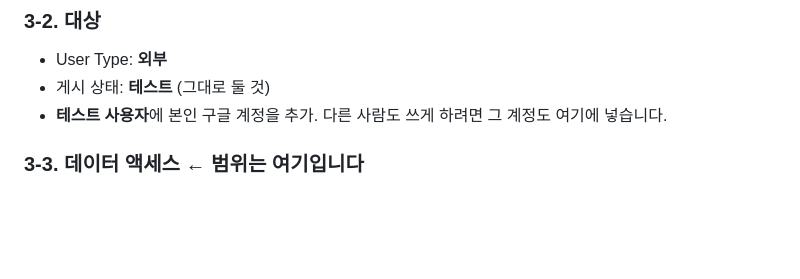
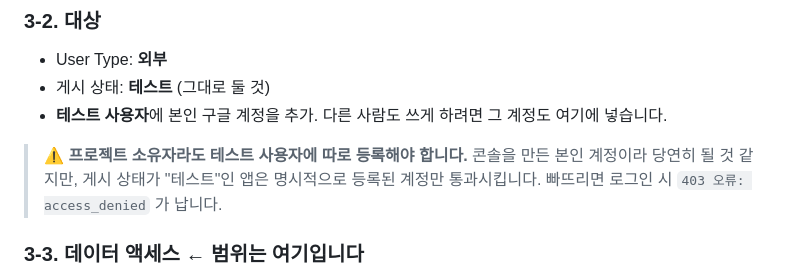
Before and after one commit to HRYoon0/owl-clam-tycoon, a Markdown page: GOOGLE-SETUP.md, the part around the change. Rendered like a GitHub page; blank space fills up the shorter version.

Commit message:
설정 문서에 테스트 사용자 등록 함정 명시
프로젝트 소유자라도 테스트 사용자 목록에 따로 넣지 않으면
로그인 시 403 access_denied 가 난다. 실제로 걸린 지점이라 경고를 추가.

Co-Authored-By: Claude Opus 4.8 (1M context) <noreply@anthropic.com>

```diff
--- a/GOOGLE-SETUP.md
+++ b/GOOGLE-SETUP.md
@@ -45,6 +45,10 @@
 - User Type: **외부**
 - 게시 상태: **테스트** (그대로 둘 것)
 - **테스트 사용자**에 본인 구글 계정을 추가. 다른 사람도 쓰게 하려면 그 계정도 여기에 넣습니다.
+
+> ⚠️ **프로젝트 소유자라도 테스트 사용자에 따로 등록해야 합니다.** 콘솔을 만든 본인 계정이라
+> 당연히 될 것 같지만, 게시 상태가 "테스트"인 앱은 명시적으로 등록된 계정만 통과시킵니다.
+> 빠뜨리면 로그인 시 `403 오류: access_denied` 가 납니다.
 
 ### 3-3. 데이터 액세스 ← 범위는 여기입니다
 
```
